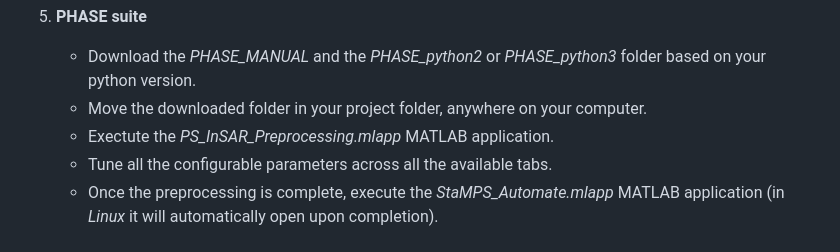
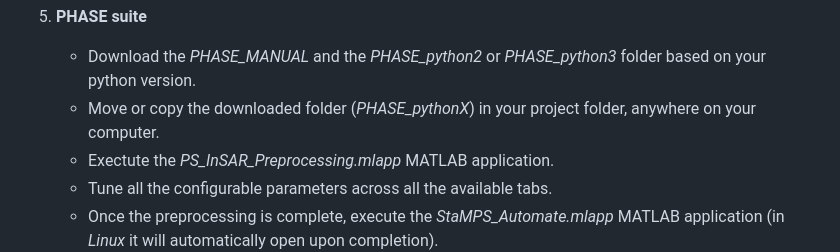
Before and after one commit to robimonti/PHASE, a Markdown page: README.md, the part around the change. Rendered like a GitHub page.

```diff
--- a/README.md
+++ b/README.md
@@ -57,7 +57,7 @@ After installing SNAP on your computer, you are suggested to review the paramete
 
 6. **PHASE suite**
    - Download the *PHASE_MANUAL* and the *PHASE_python2* or *PHASE_python3* folder based on your python version.
-   - Move the downloaded folder in your project folder, anywhere on your computer.
+   - Move or copy the downloaded folder (*PHASE_pythonX*) in your project folder, anywhere on your computer.
    - Exectute the *PS_InSAR_Preprocessing.mlapp* MATLAB application.
    - Tune all the configurable parameters across all the available tabs.
    - Once the preprocessing is complete, execute the *StaMPS_Automate.mlapp* MATLAB application (in *Linux* it will automatically open upon completion).
```
